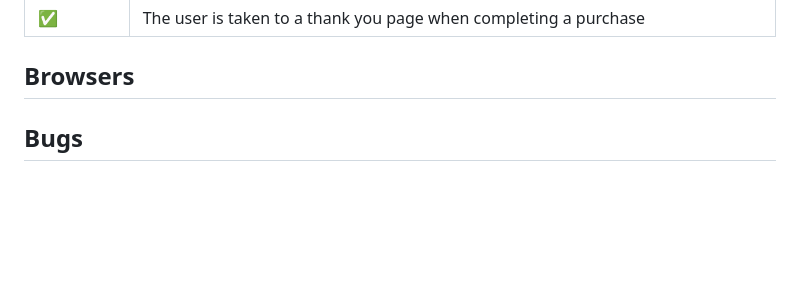
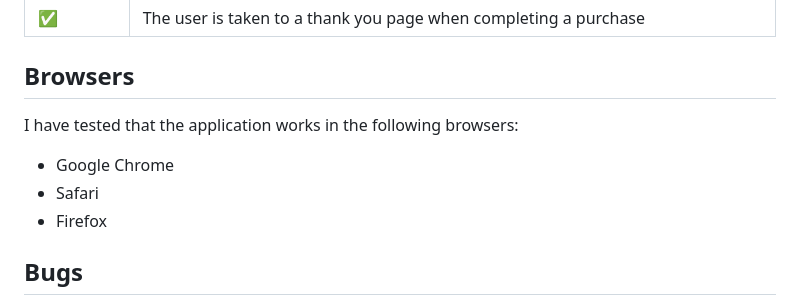
Before and after one commit to gustafsson96/you-made-you-fitness, a Markdown page: TESTING.md, the part around the change. GitHub-like rendering; blank space fills up the shorter version.

Commit message:
Complete browser testing and add result to TESTING.md

```diff
--- a/TESTING.md
+++ b/TESTING.md
@@ -380,6 +380,12 @@ Mobile
 
 ## Browsers
 
+I have tested that the application works in the following browsers:
+
+* Google Chrome
+* Safari
+* Firefox
+
 ## Bugs
 
 - I did not manage to create a view for deleting items from the shopping cart in views.py. Fixed by adding js code instead.
```
